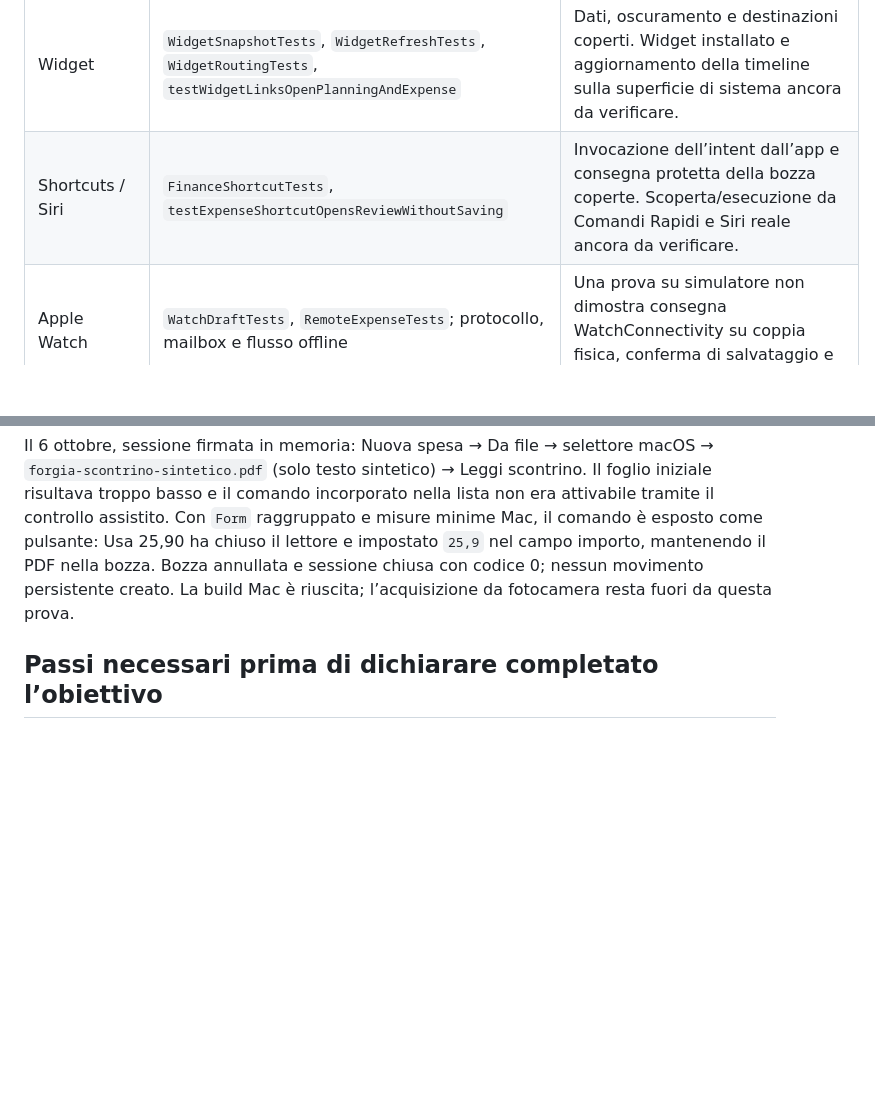
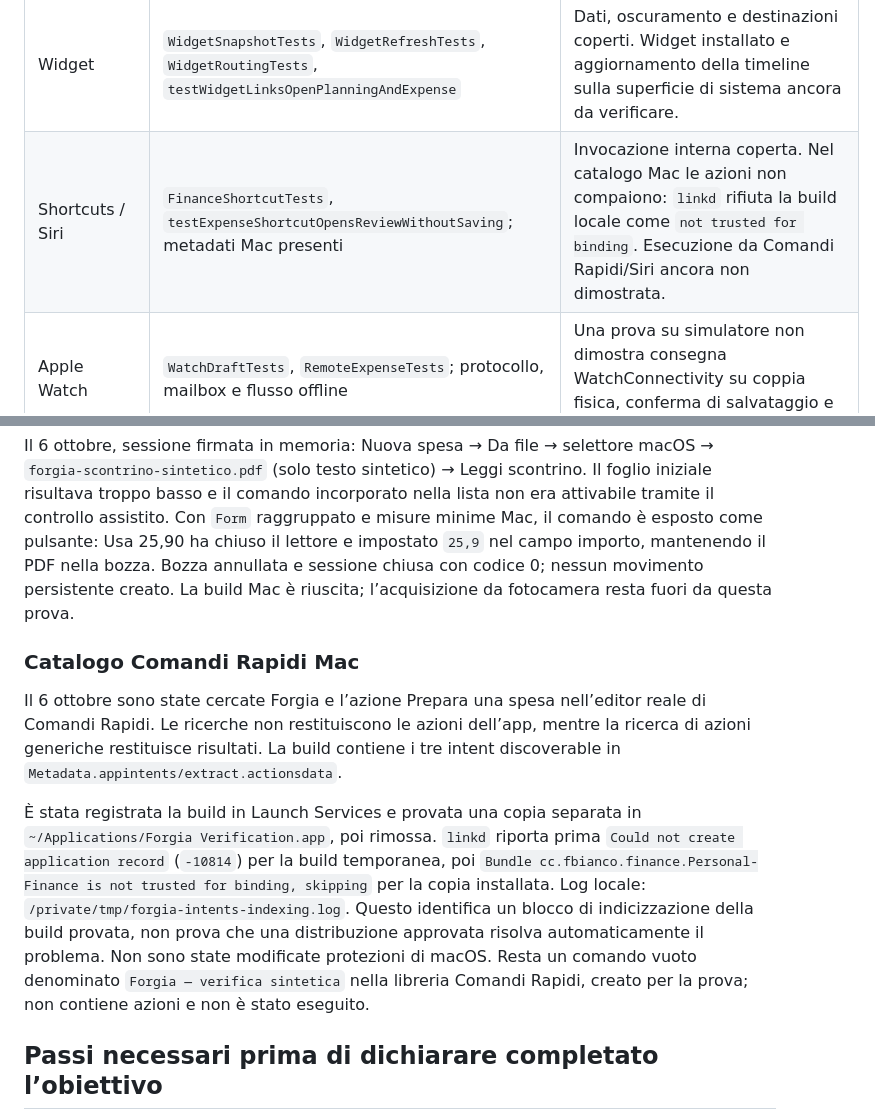
Before and after one commit to icesco/PersonalFinance, a Markdown page: FUNCTIONAL_VALIDATION.md, 2 parts joined by grey strips. Drawn GitHub-style; blank space fills up the shorter version.

Commit message:
docs: record Mac Shortcuts indexing verification

```diff
--- a/FUNCTIONAL_VALIDATION.md
+++ b/FUNCTIONAL_VALIDATION.md
@@ -19,7 +19,7 @@ non sono sostituite dai test unitari o dai collegamenti aperti direttamente.
 | Libri condivisi | Suite `SharedBook*`, gestione conflitti, inviti, uscita e aggiornamento automatico | CloudKit reale e invito tra due account ancora da eseguire. Procedura in `CLOUD_VERIFICATION.md`. Il test live è disattivato. |
 | Mac nativo | Build firmata e firma verificata; archivio locale aperto; navigazione, finestre e comandi provati; `MacPrivacyWindowTests` | La suite Mac usa dati in memoria. Il suo successo non prova sincronizzazione cloud o Touch ID reale. |
 | Widget | `WidgetSnapshotTests`, `WidgetRefreshTests`, `WidgetRoutingTests`, `testWidgetLinksOpenPlanningAndExpense` | Dati, oscuramento e destinazioni coperti. Widget installato e aggiornamento della timeline sulla superficie di sistema ancora da verificare. |
-| Shortcuts / Siri | `FinanceShortcutTests`, `testExpenseShortcutOpensReviewWithoutSaving` | Invocazione dell’intent dall’app e consegna protetta della bozza coperte. Scoperta/esecuzione da Comandi Rapidi e Siri reale ancora da verificare. |
+| Shortcuts / Siri | `FinanceShortcutTests`, `testExpenseShortcutOpensReviewWithoutSaving`; metadati Mac presenti | Invocazione interna coperta. Nel catalogo Mac le azioni non compaiono: `linkd` rifiuta la build locale come `not trusted for binding`. Esecuzione da Comandi Rapidi/Siri ancora non dimostrata. |
 | Apple Watch | `WatchDraftTests`, `RemoteExpenseTests`; protocollo, mailbox e flusso offline | Una prova su simulatore non dimostra consegna WatchConnectivity su coppia fisica, conferma di salvataggio e complicazioni installate. |
 | Blocco biometrico | `AppLockTests`, `PrivacyWindowTests`, `MacPrivacyWindowTests`, `testLockedLaunchDoesNotExposeFinancialNavigation` | Stato, finestre protette e bozze coperti con autenticatore simulato. Face ID/Touch ID, annullamento e fallback reali ancora da provare. |
 | Assistenza proattiva verificabile | `SpendingDirectionTests`, `SpendingDirectionInputsTests`, `RecordedSpendingReportTests` | Dati vecchi/incompleti, fondi maturati, impegni futuri, debito e trasferimenti coperti. Le stime rimangono condizionate ai dati registrati. |
@@ -68,6 +68,24 @@ Bozza annullata e sessione chiusa con codice 0; nessun movimento persistente
 creato. La build Mac è riuscita; l’acquisizione da fotocamera resta fuori da
 questa prova.
 
+### Catalogo Comandi Rapidi Mac
+
+Il 6 ottobre sono state cercate Forgia e l’azione Prepara una spesa nell’editor
+reale di Comandi Rapidi. Le ricerche non restituiscono le azioni dell’app, mentre
+la ricerca di azioni generiche restituisce risultati. La build contiene i tre
+intent discoverable in `Metadata.appintents/extract.actionsdata`.
+
+È stata registrata la build in Launch Services e provata una copia separata
+in `~/Applications/Forgia Verification.app`, poi rimossa. `linkd` riporta prima
+`Could not create application record` (`-10814`) per la build temporanea, poi
+`Bundle cc.fbianco.finance.Personal-Finance is not trusted for binding, skipping`
+per la copia installata. Log locale: `/private/tmp/forgia-intents-indexing.log`.
+Questo identifica un blocco di indicizzazione della build provata, non prova che
+una distribuzione approvata risolva automaticamente il problema. Non sono state
+modificate protezioni di macOS. Resta un comando vuoto denominato
+`Forgia — verifica sintetica` nella libreria Comandi Rapidi, creato per la prova;
+non contiene azioni e non è stato eseguito.
+
 ## Passi necessari prima di dichiarare completato l’obiettivo
 
 1. Eseguire la prova CloudKit sintetica autorizzata e completare le prove tra
```
